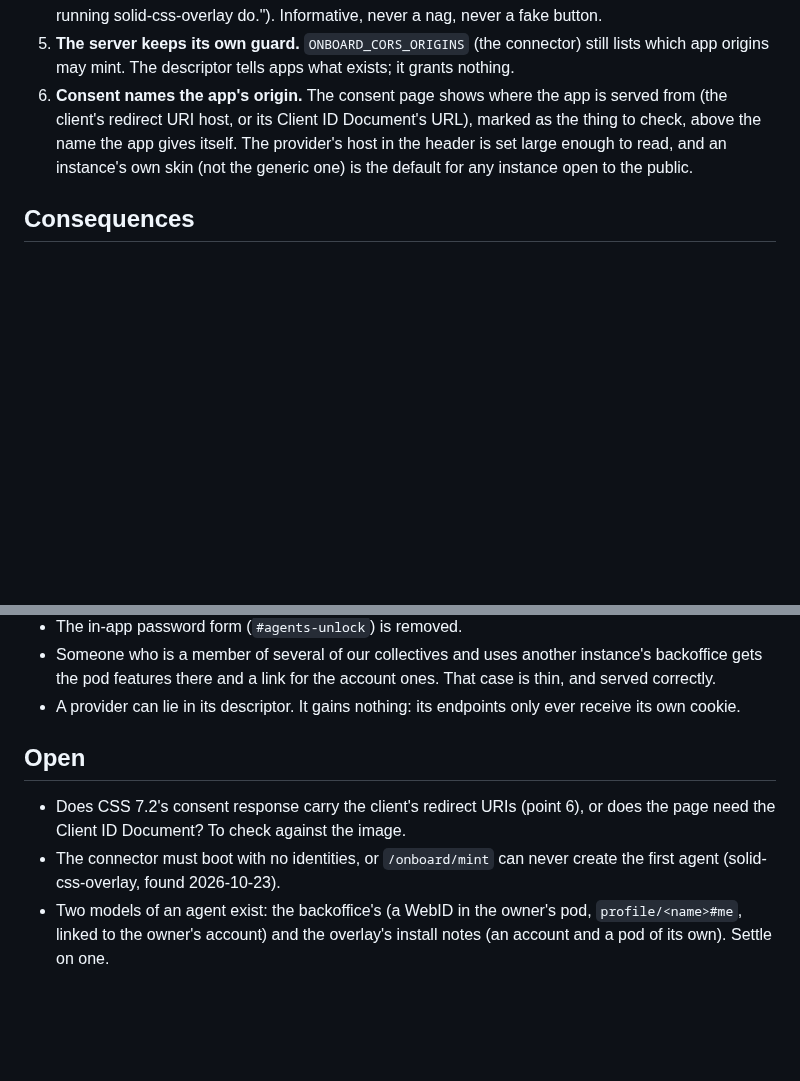
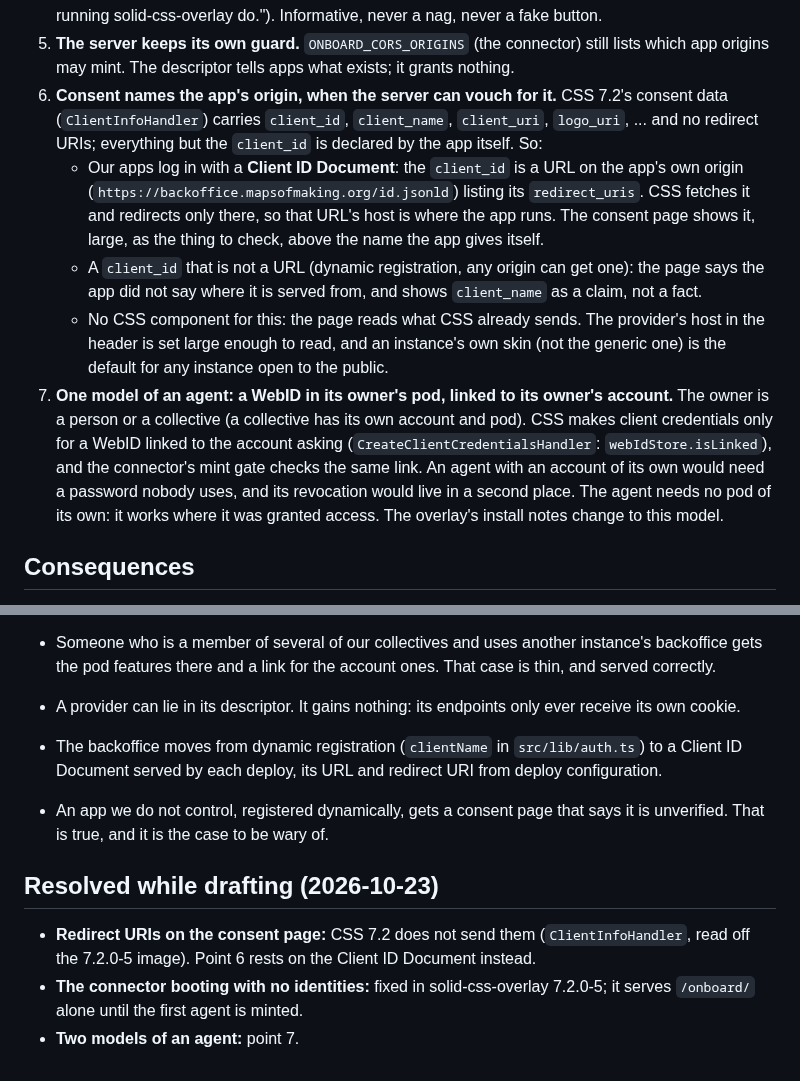
Before and after one commit to nicolasdb/solid-kit, a Markdown page: docs/adr/010-providers-say-what-they-offer.md, 2 parts joined by grey strips. Rendered like a GitHub page; blank space fills up the shorter version.

Commit message:
ADR 010: resolve the open points (consent origin, agent model)
- CSS 7.2's consent data has no redirect URIs (ClientInfoHandler, read off
  the 7.2.0-5 image). The consent page names the app's origin from a Client
  ID Document's URL; a dynamically registered client is shown as unverified.
- One agent model: a WebID in its owner's pod, linked to the owner's account
  (person or collective), as CSS and the mint gate already require.
- The connector booting empty is fixed in solid-css-overlay 7.2.0-5.

Status stays proposed.

Co-Authored-By: Claude Opus 5.5 <noreply@anthropic.com>

```diff
--- a/docs/adr/010-providers-say-what-they-offer.md
+++ b/docs/adr/010-providers-say-what-they-offer.md
@@ -68,12 +68,31 @@ page shows the app's `client_name`, which the app chooses itself, and a random
 5. **The server keeps its own guard.** `ONBOARD_CORS_ORIGINS` (the connector)
    still lists which app origins may mint. The descriptor tells apps what
    exists; it grants nothing.
-6. **Consent names the app's origin.** The consent page shows where the app
-   is served from (the client's redirect URI host, or its Client ID Document's
-   URL), marked as the thing to check, above the name the app gives itself.
+6. **Consent names the app's origin, when the server can vouch for it.** CSS
+   7.2's consent data (`ClientInfoHandler`) carries `client_id`, `client_name`,
+   `client_uri`, `logo_uri`, ... and no redirect URIs; everything but the
+   `client_id` is declared by the app itself. So:
+   - Our apps log in with a **Client ID Document**: the `client_id` is a URL
+     on the app's own origin (`https://backoffice.mapsofmaking.org/id.jsonld`)
+     listing its `redirect_uris`. CSS fetches it and redirects only there, so
+     that URL's host is where the app runs. The consent page shows it, large,
+     as the thing to check, above the name the app gives itself.
+   - A `client_id` that is not a URL (dynamic registration, any origin can get
+     one): the page says the app did not say where it is served from, and
+     shows `client_name` as a claim, not a fact.
+   - No CSS component for this: the page reads what CSS already sends.
    The provider's host in the header is set large enough to read, and an
    instance's own skin (not the generic one) is the default for any instance
    open to the public.
+7. **One model of an agent: a WebID in its owner's pod, linked to its owner's
+   account.** The owner is a person or a collective (a collective has its own
+   account and pod). CSS makes client credentials only for a WebID linked to
+   the account asking (`CreateClientCredentialsHandler`:
+   `webIdStore.isLinked`), and the connector's mint gate checks the same link.
+   An agent with an account of its own would need a password nobody uses, and
+   its revocation would live in a second place. The agent needs no pod of its
+   own: it works where it was granted access. The overlay's install notes
+   change to this model.
 
 ## Consequences
 
@@ -93,12 +112,17 @@ page shows the app's `client_name`, which the app chooses itself, and a random
 - A provider can lie in its descriptor. It gains nothing: its endpoints only
   ever receive its own cookie.
 
-## Open
+- The backoffice moves from dynamic registration (`clientName` in
+  `src/lib/auth.ts`) to a Client ID Document served by each deploy, its URL
+  and redirect URI from deploy configuration.
+- An app we do not control, registered dynamically, gets a consent page that
+  says it is unverified. That is true, and it is the case to be wary of.
 
-- Does CSS 7.2's consent response carry the client's redirect URIs (point 6),
-  or does the page need the Client ID Document? To check against the image.
-- The connector must boot with no identities, or `/onboard/mint` can never
-  create the first agent (solid-css-overlay, found 2026-10-23).
-- Two models of an agent exist: the backoffice's (a WebID in the owner's pod,
-  `profile/<name>#me`, linked to the owner's account) and the overlay's
-  install notes (an account and a pod of its own). Settle on one.
+## Resolved while drafting (2026-10-23)
+
+- **Redirect URIs on the consent page:** CSS 7.2 does not send them
+  (`ClientInfoHandler`, read off the 7.2.0-5 image). Point 6 rests on the
+  Client ID Document instead.
+- **The connector booting with no identities:** fixed in solid-css-overlay
+  7.2.0-5; it serves `/onboard/` alone until the first agent is minted.
+- **Two models of an agent:** point 7.
```
